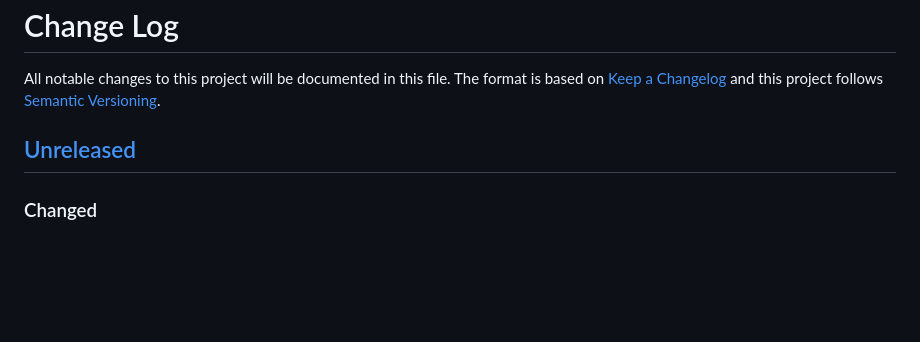
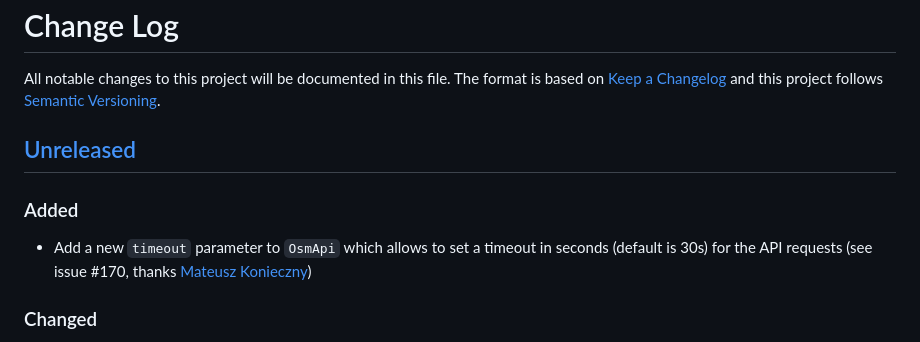
Before and after one commit to metaodi/osmapi, a Markdown page: CHANGELOG.md, the part around the change. GitHub-like rendering; blank space fills up the shorter version.

Commit message:
Update CHANGELOG

```diff
--- a/CHANGELOG.md
+++ b/CHANGELOG.md
@@ -3,6 +3,9 @@ All notable changes to this project will be documented in this file.
 The format is based on [Keep a Changelog](http://keepachangelog.com/) and this project follows [Semantic Versioning](http://semver.org/).
 
 ## [Unreleased]
+### Added
+- Add a new `timeout` parameter to `OsmApi` which allows to set a timeout in seconds (default is 30s) for the API requests (see issue #170, thanks [Mateusz Konieczny](https://github.com/matkoniecz))
+
 ### Changed
 - Only include `discussion` key in result of `ChangesetGet` if `include_discussion=True` (see issue #163, thanks [Mateusz Konieczny](https://github.com/matkoniecz))
 - Update OAuth example in README using [cli-oauth2](https://github.com/Zverik/cli-oauth2) (see PR #169, thanks [Ilya Zverev](https://github.com/Zverik)
```
